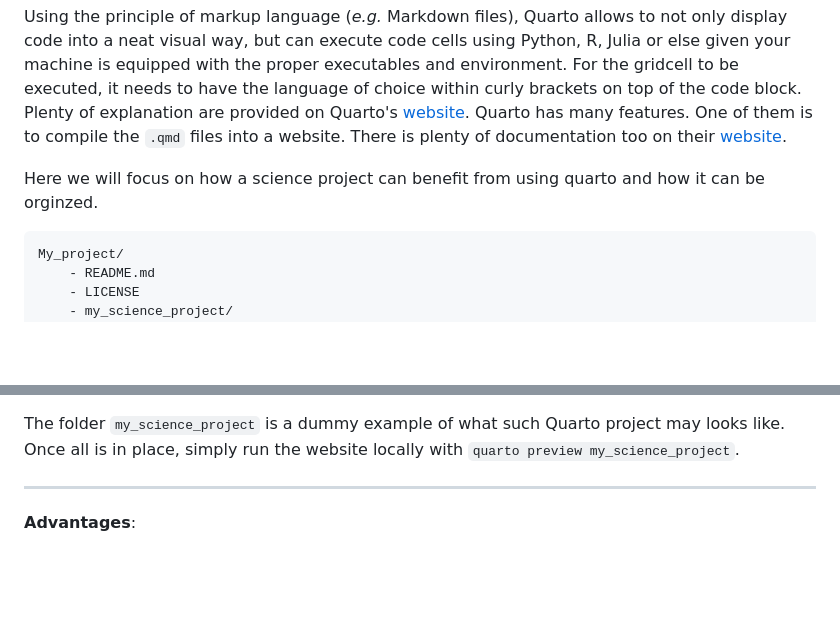
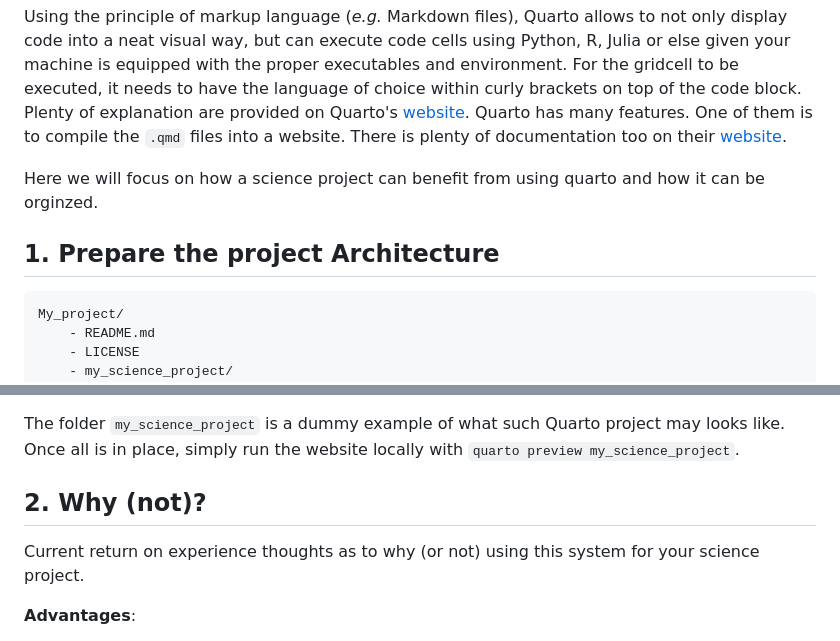
Before and after one commit to ArcticSnow/quarto_science_template, a Markdown page: README.md, 2 parts joined by grey strips. Rendered like a GitHub page; blank space fills up the shorter version.

````diff
--- a/README.md
+++ b/README.md
@@ -8,6 +8,7 @@ Using the principle of markup language (*e.g.* Markdown files), Quarto allows to
 
 Here we will focus on how a science project can benefit from using quarto and how it can be orginzed.
 
+## 1. Prepare the project Architecture
 ```
 My_project/
 	- README.md
@@ -78,7 +79,8 @@ Finally, start exploring the data using `.qmd` files. These files can be added t
 
 The folder `my_science_project` is a dummy example of what such Quarto project may looks like. Once all is in place, simply run the website locally with `quarto preview my_science_project`.
 
----
+## 2. Why (not)?
+Current return on experience thoughts as to why (or not) using this system for your science project.
 
 **Advantages**:
 - bring everything in one dynamic document
````
